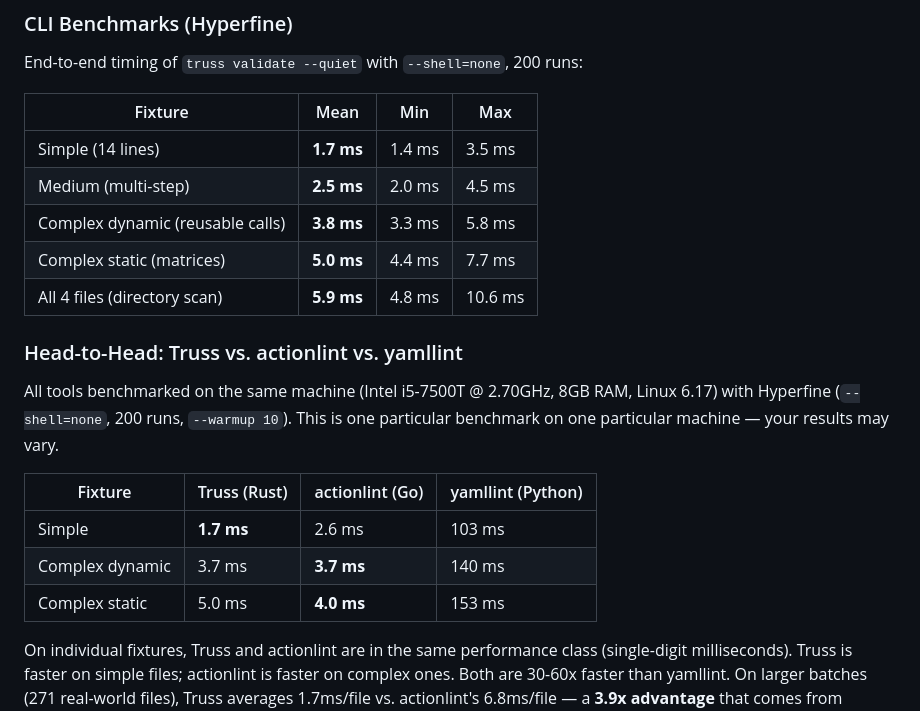
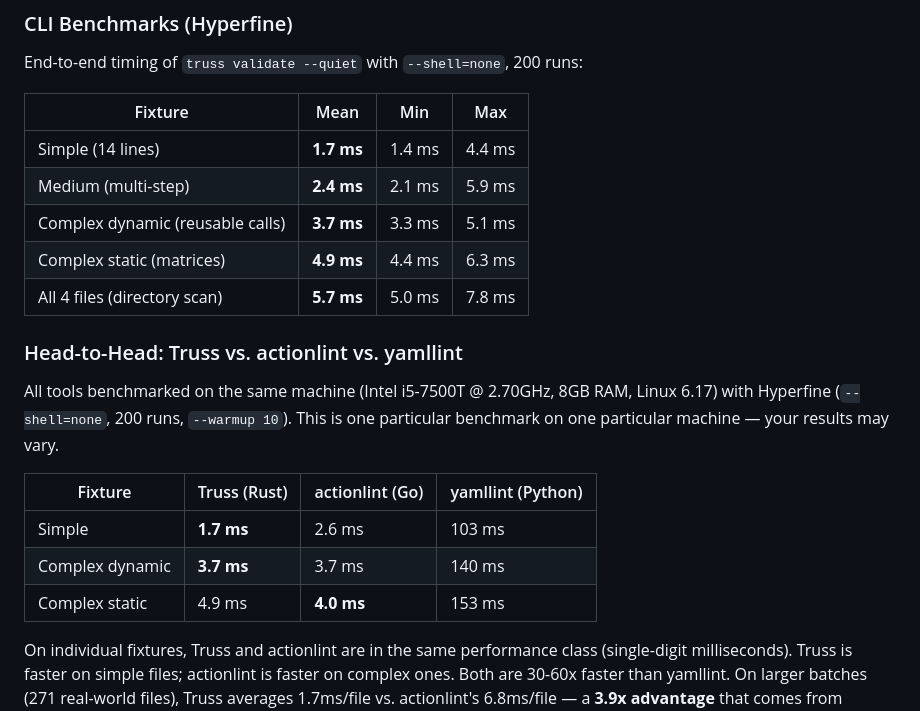
Before and after one commit to JuanMarchetto/truss, a Markdown page: README.md, the part around the change. GitHub-like rendering.

Commit message:
docs: Update README benchmark numbers after false-positive fixes
Mean times improved across all fixtures (medium 2.5→2.4ms, complex
static 5.0→4.9ms, directory scan 5.9→5.7ms). Truss now ties or wins
on complex dynamic (3.7ms vs actionlint 3.7ms).

Co-Authored-By: Claude Opus 4.6 <noreply@anthropic.com>

```diff
--- a/README.md
+++ b/README.md
@@ -216,11 +216,11 @@ End-to-end timing of `truss validate --quiet` with `--shell=none`, 200 runs:
 
 | Fixture | Mean | Min | Max |
 |---------|------|-----|-----|
-| Simple (14 lines) | **1.7 ms** | 1.4 ms | 3.5 ms |
-| Medium (multi-step) | **2.5 ms** | 2.0 ms | 4.5 ms |
-| Complex dynamic (reusable calls) | **3.8 ms** | 3.3 ms | 5.8 ms |
-| Complex static (matrices) | **5.0 ms** | 4.4 ms | 7.7 ms |
-| All 4 files (directory scan) | **5.9 ms** | 4.8 ms | 10.6 ms |
+| Simple (14 lines) | **1.7 ms** | 1.4 ms | 4.4 ms |
+| Medium (multi-step) | **2.4 ms** | 2.1 ms | 5.9 ms |
+| Complex dynamic (reusable calls) | **3.7 ms** | 3.3 ms | 5.1 ms |
+| Complex static (matrices) | **4.9 ms** | 4.4 ms | 6.3 ms |
+| All 4 files (directory scan) | **5.7 ms** | 5.0 ms | 7.8 ms |
 
 ### Head-to-Head: Truss vs. actionlint vs. yamllint
 
@@ -229,8 +229,8 @@ All tools benchmarked on the same machine (Intel i5-7500T @ 2.70GHz, 8GB RAM, Li
 | Fixture | Truss (Rust) | actionlint (Go) | yamllint (Python) |
 |---------|-------------|-----------------|-------------------|
 | Simple | **1.7 ms** | 2.6 ms | 103 ms |
-| Complex dynamic | 3.7 ms | **3.7 ms** | 140 ms |
-| Complex static | 5.0 ms | **4.0 ms** | 153 ms |
+| Complex dynamic | **3.7 ms** | 3.7 ms | 140 ms |
+| Complex static | 4.9 ms | **4.0 ms** | 153 ms |
 
 On individual fixtures, Truss and actionlint are in the same performance class (single-digit milliseconds). Truss is faster on simple files; actionlint is faster on complex ones. Both are 30-60x faster than yamllint. On larger batches (271 real-world files), Truss averages 1.7ms/file vs. actionlint's 6.8ms/file — a **3.9x advantage** that comes from Truss's lower per-file overhead, LTO-optimized binary, and parallel rule execution.
 
```
